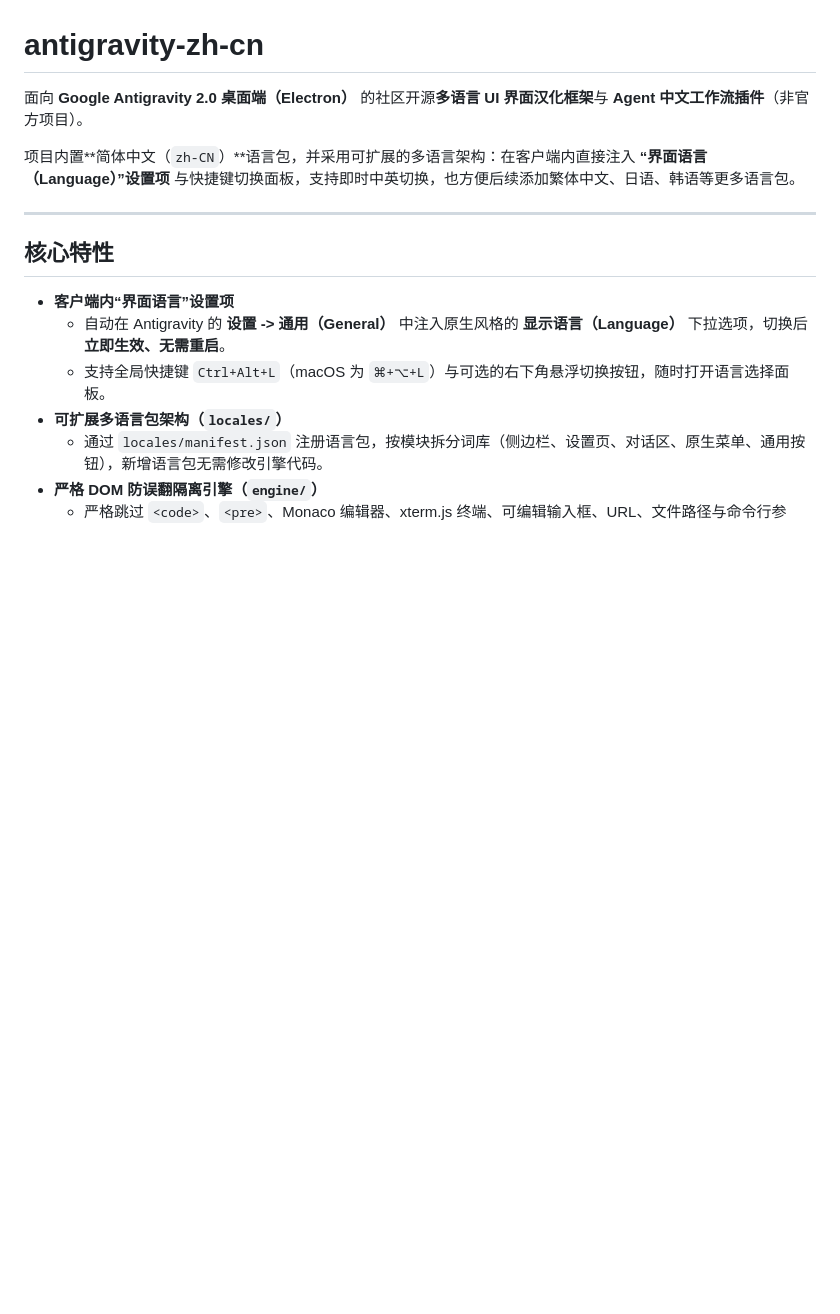
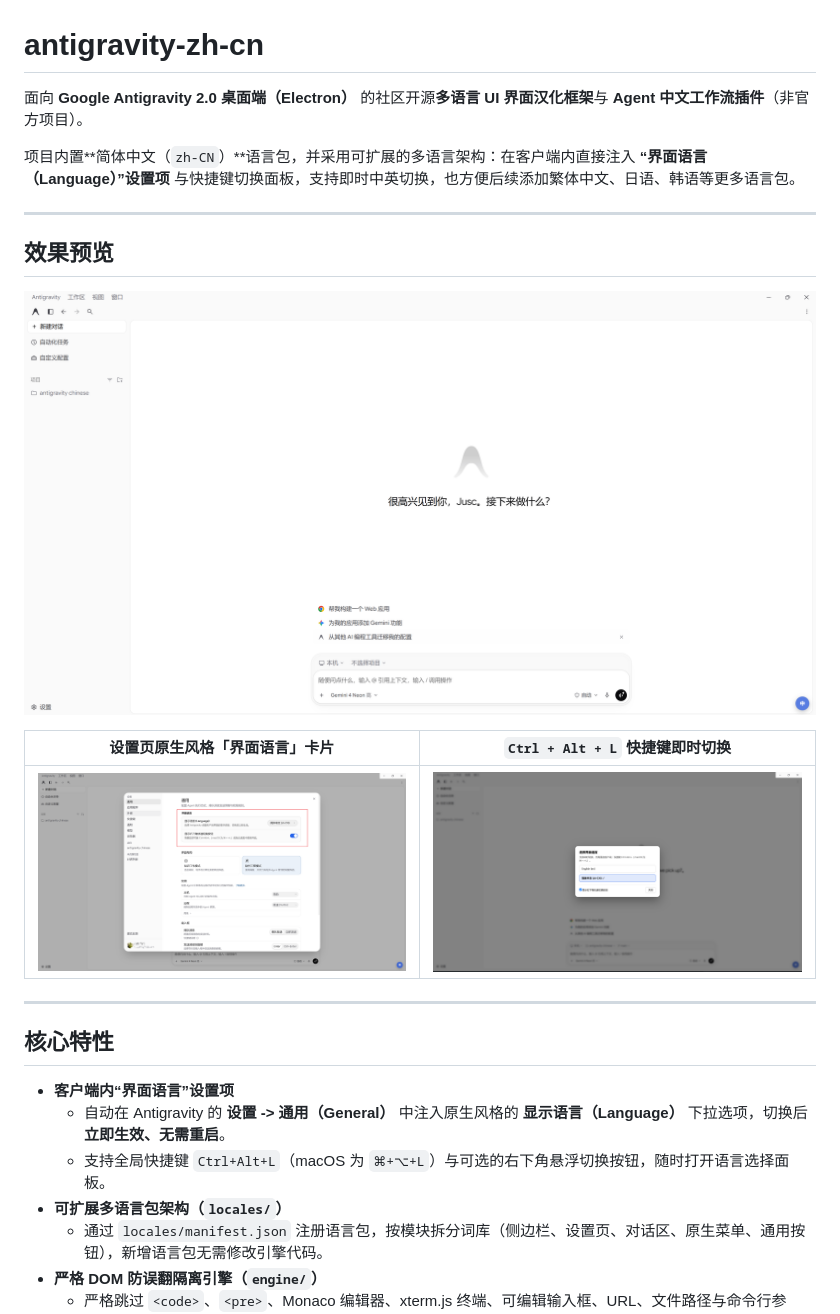
Before and after one commit to xxhuid/antigravity-zh-cn, a Markdown page: README.md, the part around the change. Rendered like a GitHub page; pictures changed too: docs/images/overview.png (added), docs/images/quick-switch.png (added), docs/images/settings-language.png (added); blank space fills up the shorter version.

Commit message:
docs: 新增 README 效果预览截图

```diff
--- a/README.md
+++ b/README.md
@@ -3,6 +3,16 @@
 面向 **Google Antigravity 2.0 桌面端（Electron）** 的社区开源**多语言 UI 界面汉化框架**与 **Agent 中文工作流插件**（非官方项目）。
 
 项目内置**简体中文（`zh-CN`）**语言包，并采用可扩展的多语言架构：在客户端内直接注入 **“界面语言（Language）”设置项** 与快捷键切换面板，支持即时中英切换，也方便后续添加繁体中文、日语、韩语等更多语言包。
+
+---
+
+## 效果预览
+
+![主界面简体中文效果](./docs/images/overview.png)
+
+| 设置页原生风格「界面语言」卡片 | `Ctrl + Alt + L` 快捷键即时切换 |
+| :---: | :---: |
+| ![设置页界面语言设置](./docs/images/settings-language.png) | ![快捷键切换界面语言弹窗](./docs/images/quick-switch.png) |
 
 ---
 
```
